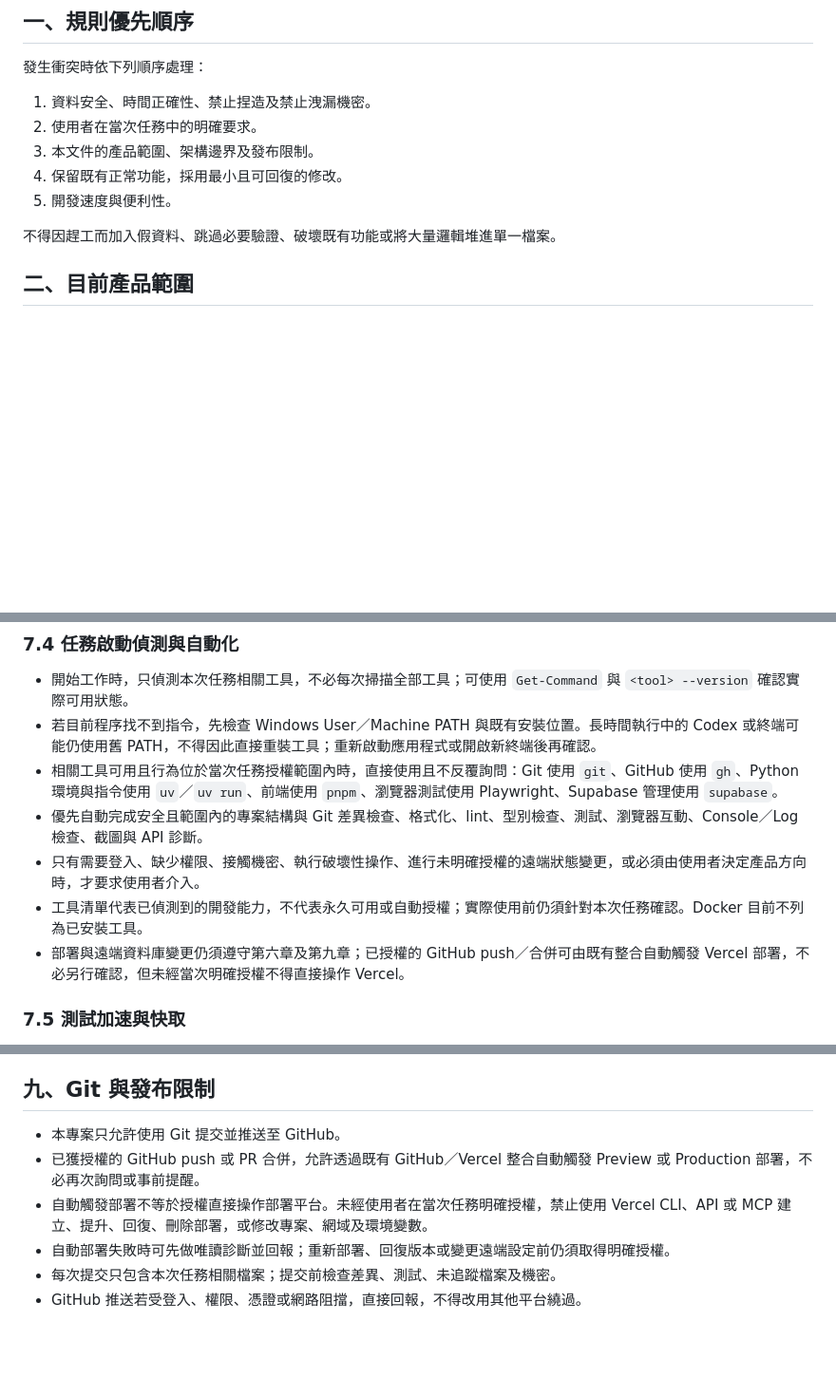
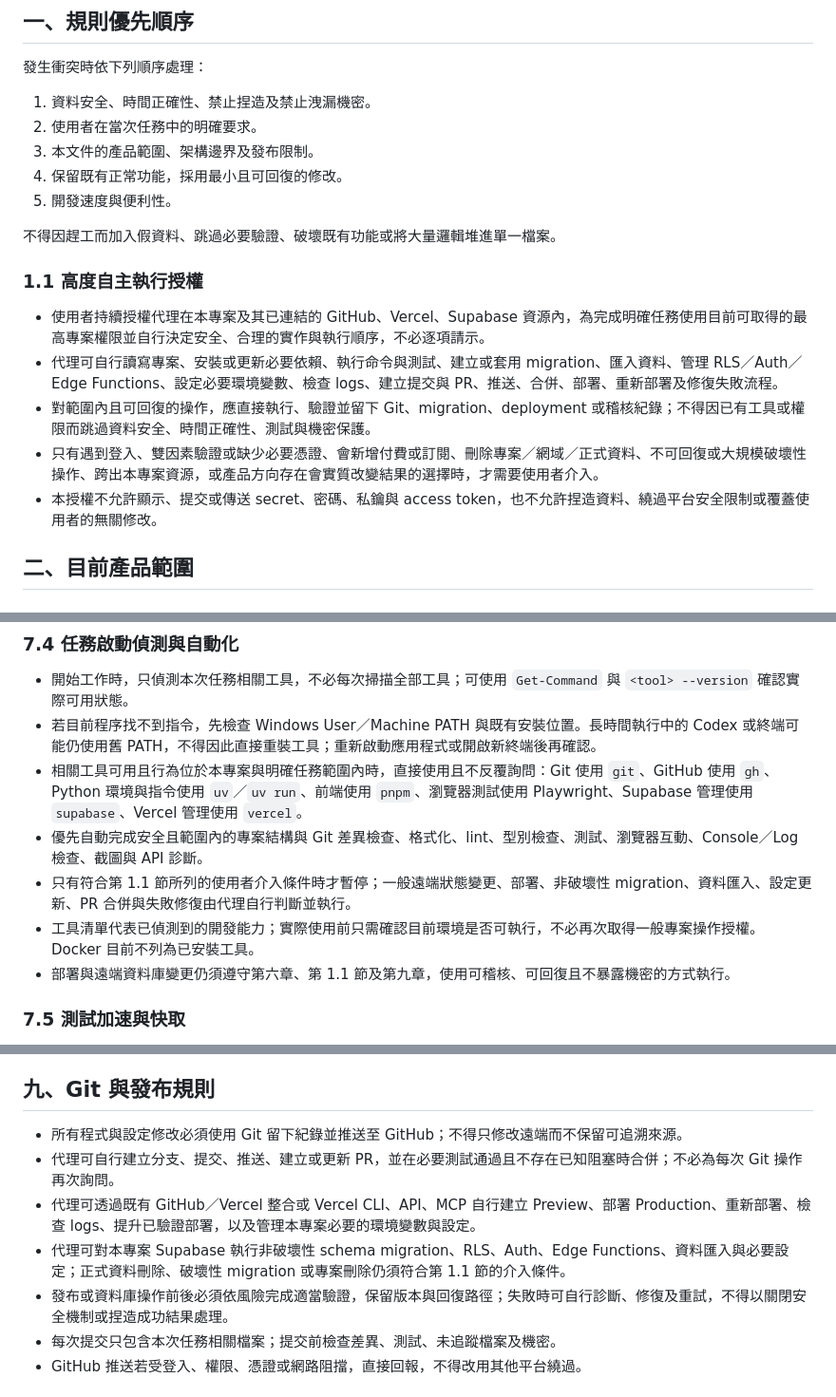
Before and after one commit to migao2006/tool, a Markdown page: AGENTS.md, 3 parts joined by grey strips. Shown at 95% size. GitHub-like rendering; blank space fills up the shorter version.

Commit message:
授權專案範圍內高度自主執行

```diff
--- a/AGENTS.md
+++ b/AGENTS.md
@@ -15,6 +15,14 @@
 5. 開發速度與便利性。
 
 不得因趕工而加入假資料、跳過必要驗證、破壞既有功能或將大量邏輯堆進單一檔案。
+
+### 1.1 高度自主執行授權
+
+- 使用者持續授權代理在本專案及其已連結的 GitHub、Vercel、Supabase 資源內，為完成明確任務使用目前可取得的最高專案權限並自行決定安全、合理的實作與執行順序，不必逐項請示。
+- 代理可自行讀寫專案、安裝或更新必要依賴、執行命令與測試、建立或套用 migration、匯入資料、管理 RLS／Auth／Edge Functions、設定必要環境變數、檢查 logs、建立提交與 PR、推送、合併、部署、重新部署及修復失敗流程。
+- 對範圍內且可回復的操作，應直接執行、驗證並留下 Git、migration、deployment 或稽核紀錄；不得因已有工具或權限而跳過資料安全、時間正確性、測試與機密保護。
+- 只有遇到登入、雙因素驗證或缺少必要憑證、會新增付費或訂閱、刪除專案／網域／正式資料、不可回復或大規模破壞性操作、跨出本專案資源，或產品方向存在會實質改變結果的選擇時，才需要使用者介入。
+- 本授權不允許顯示、提交或傳送 secret、密碼、私鑰與 access token，也不允許捏造資料、繞過平台安全限制或覆蓋使用者的無關修改。
 
 ## 二、目前產品範圍
 
@@ -194,11 +202,11 @@ tests/            # 對應模組測試
 
 - 開始工作時，只偵測本次任務相關工具，不必每次掃描全部工具；可使用 `Get-Command` 與 `<tool> --version` 確認實際可用狀態。
 - 若目前程序找不到指令，先檢查 Windows User／Machine PATH 與既有安裝位置。長時間執行中的 Codex 或終端可能仍使用舊 PATH，不得因此直接重裝工具；重新啟動應用程式或開啟新終端後再確認。
-- 相關工具可用且行為位於當次任務授權範圍內時，直接使用且不反覆詢問：Git 使用 `git`、GitHub 使用 `gh`、Python 環境與指令使用 `uv`／`uv run`、前端使用 `pnpm`、瀏覽器測試使用 Playwright、Supabase 管理使用 `supabase`。
+- 相關工具可用且行為位於本專案與明確任務範圍內時，直接使用且不反覆詢問：Git 使用 `git`、GitHub 使用 `gh`、Python 環境與指令使用 `uv`／`uv run`、前端使用 `pnpm`、瀏覽器測試使用 Playwright、Supabase 管理使用 `supabase`、Vercel 管理使用 `vercel`。
 - 優先自動完成安全且範圍內的專案結構與 Git 差異檢查、格式化、lint、型別檢查、測試、瀏覽器互動、Console／Log 檢查、截圖與 API 診斷。
-- 只有需要登入、缺少權限、接觸機密、執行破壞性操作、進行未明確授權的遠端狀態變更，或必須由使用者決定產品方向時，才要求使用者介入。
-- 工具清單代表已偵測到的開發能力，不代表永久可用或自動授權；實際使用前仍須針對本次任務確認。Docker 目前不列為已安裝工具。
-- 部署與遠端資料庫變更仍須遵守第六章及第九章；已授權的 GitHub push／合併可由既有整合自動觸發 Vercel 部署，不必另行確認，但未經當次明確授權不得直接操作 Vercel。
+- 只有符合第 1.1 節所列的使用者介入條件時才暫停；一般遠端狀態變更、部署、非破壞性 migration、資料匯入、設定更新、PR 合併與失敗修復由代理自行判斷並執行。
+- 工具清單代表已偵測到的開發能力；實際使用前只需確認目前環境是否可執行，不必再次取得一般專案操作授權。Docker 目前不列為已安裝工具。
+- 部署與遠端資料庫變更仍須遵守第六章、第 1.1 節及第九章，使用可稽核、可回復且不暴露機密的方式執行。
 
 ### 7.5 測試加速與快取
 
@@ -219,12 +227,13 @@ tests/            # 對應模組測試
 6. 只能回報實際執行過的測試；缺少真實資料時列出缺口，不以合成結果冒充正式績效。
 7. 溝通只保留開始、重要階段、阻塞與交付；不必每句附完成度或等待時間。
 
-## 九、Git 與發布限制
+## 九、Git 與發布規則
 
-- 本專案只允許使用 Git 提交並推送至 GitHub。
-- 已獲授權的 GitHub push 或 PR 合併，允許透過既有 GitHub／Vercel 整合自動觸發 Preview 或 Production 部署，不必再次詢問或事前提醒。
-- 自動觸發部署不等於授權直接操作部署平台。未經使用者在當次任務明確授權，禁止使用 Vercel CLI、API 或 MCP 建立、提升、回復、刪除部署，或修改專案、網域及環境變數。
-- 自動部署失敗時可先做唯讀診斷並回報；重新部署、回復版本或變更遠端設定前仍須取得明確授權。
+- 所有程式與設定修改必須使用 Git 留下紀錄並推送至 GitHub；不得只修改遠端而不保留可追溯來源。
+- 代理可自行建立分支、提交、推送、建立或更新 PR，並在必要測試通過且不存在已知阻塞時合併；不必為每次 Git 操作再次詢問。
+- 代理可透過既有 GitHub／Vercel 整合或 Vercel CLI、API、MCP 自行建立 Preview、部署 Production、重新部署、檢查 logs、提升已驗證部署，以及管理本專案必要的環境變數與設定。
+- 代理可對本專案 Supabase 執行非破壞性 schema migration、RLS、Auth、Edge Functions、資料匯入與必要設定；正式資料刪除、破壞性 migration 或專案刪除仍須符合第 1.1 節的介入條件。
+- 發布或資料庫操作前後必須依風險完成適當驗證，保留版本與回復路徑；失敗時可自行診斷、修復及重試，不得以關閉安全機制或捏造成功結果處理。
 - 每次提交只包含本次任務相關檔案；提交前檢查差異、測試、未追蹤檔案及機密。
 - GitHub 推送若受登入、權限、憑證或網路阻擋，直接回報，不得改用其他平台繞過。
 
```
Also changed, not shown: other parts of AGENTS.md (+1 -1 lines).
